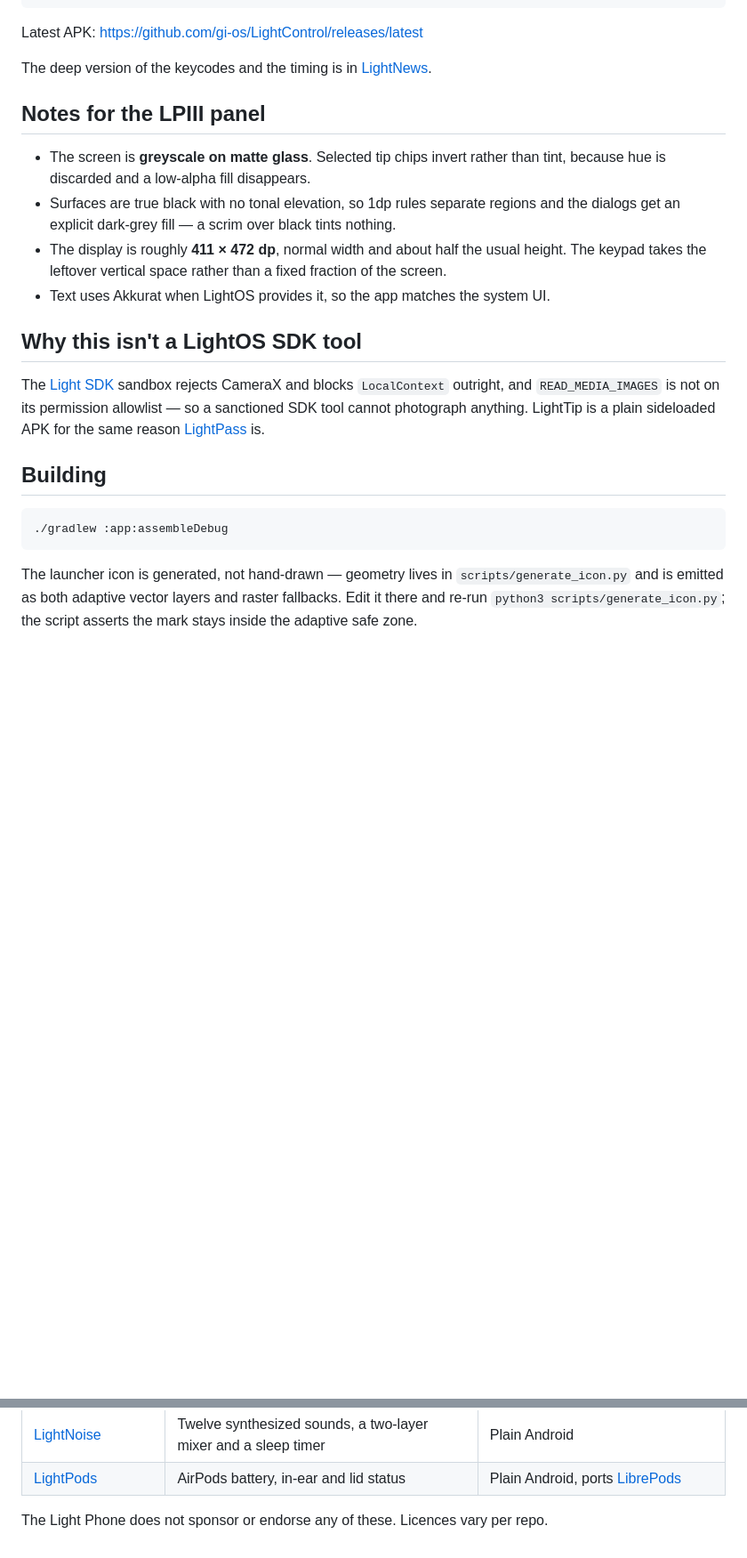
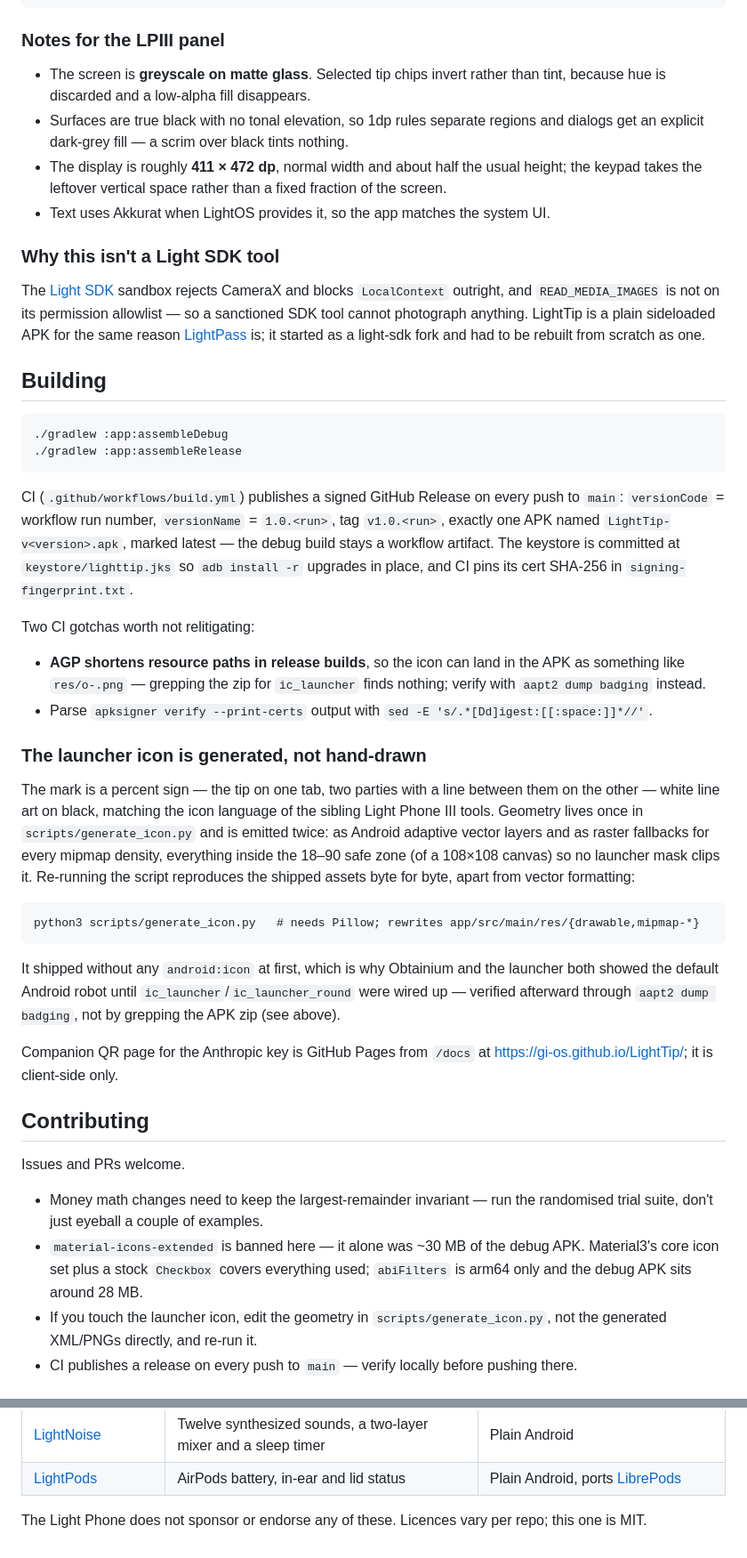
Before and after one commit to gi-os/BrightTip, a Markdown page: README.md, 2 parts joined by grey strips. Shown at 89% size. GitHub-like rendering; blank space fills up the shorter version.

````diff
--- a/README.md
+++ b/README.md
@@ -122,35 +100,78 @@ adb shell appops set com.gios.lightcontrol WRITE_SETTINGS allow
 adb shell appops set com.gios.lightcontrol SYSTEM_ALERT_WINDOW allow
 ```
 
-Latest APK: https://github.com/gi-os/LightControl/releases/latest
-
-The deep version of the keycodes and the timing is in
-[LightNews](https://github.com/gi-os/LightNews#the-wheel-and-the-camera-button).
-
-## Notes for the LPIII panel
+### Notes for the LPIII panel
 
 - The screen is **greyscale on matte glass**. Selected tip chips invert rather than tint,
   because hue is discarded and a low-alpha fill disappears.
-- Surfaces are true black with no tonal elevation, so 1dp rules separate regions and the
+- Surfaces are true black with no tonal elevation, so 1dp rules separate regions and
   dialogs get an explicit dark-grey fill — a scrim over black tints nothing.
-- The display is roughly **411 × 472 dp**, normal width and about half the usual height.
-  The keypad takes the leftover vertical space rather than a fixed fraction of the screen.
+- The display is roughly **411 × 472 dp**, normal width and about half the usual height;
+  the keypad takes the leftover vertical space rather than a fixed fraction of the screen.
 - Text uses Akkurat when LightOS provides it, so the app matches the system UI.
 
-## Why this isn't a LightOS SDK tool
+### Why this isn't a Light SDK tool
 
-The [Light SDK](https://github.com/lightphone/light-sdk) sandbox rejects CameraX and blocks
-`LocalContext` outright, and `READ_MEDIA_IMAGES` is not on its permission allowlist — so a
-sanctioned SDK tool cannot photograph anything. LightTip is a plain sideloaded APK for the
-same reason [LightPass](https://github.com/gi-os/LightPass) is.
+The [Light SDK](https://github.com/lightphone/light-sdk) sandbox rejects CameraX and
+blocks `LocalContext` outright, and `READ_MEDIA_IMAGES` is not on its permission allowlist
+— so a sanctioned SDK tool cannot photograph anything. LightTip is a plain sideloaded APK
+for the same reason [LightPass](https://github.com/gi-os/LightPass) is; it started as a
+light-sdk fork and had to be rebuilt from scratch as one.
 
 ## Building
 
 ```
 ./gradlew :app:assembleDebug
+./gradlew :app:assembleRelease
 ```
 
-The launcher icon is generated, not hand-drawn — geometry lives in
-`scripts/generate_icon.py` and is emitted as both adaptive vector layers and raster
-fallbacks. Edit it there and re-run `python3 scripts/generate_icon.py`; the script
-asserts the mark stays inside the adaptive safe zone.
+CI (`.github/workflows/build.yml`) publishes a signed GitHub Release on every push to
+`main`: `versionCode` = workflow run number, `versionName` = `1.0.<run>`, tag
+`v1.0.<run>`, exactly one APK named `LightTip-v<version>.apk`, marked latest — the debug
+build stays a workflow artifact. The keystore is committed at `keystore/lighttip.jks` so
+`adb install -r` upgrades in place, and CI pins its cert SHA-256 in
+`signing-fingerprint.txt`.
+
+Two CI gotchas worth not relitigating:
+
+- **AGP shortens resource paths in release builds**, so the icon can land in the APK as
+  something like `res/o-.png` — grepping the zip for `ic_launcher` finds nothing; verify
+  with `aapt2 dump badging` instead.
+- Parse `apksigner verify --print-certs` output with
+  `sed -E 's/.*[Dd]igest:[[:space:]]*//'`.
+
+### The launcher icon is generated, not hand-drawn
+
+The mark is a percent sign — the tip on one tab, two parties with a line between them on
+the other — white line art on black, matching the icon language of the sibling Light
+Phone III tools. Geometry lives once in `scripts/generate_icon.py` and is emitted twice:
+as Android adaptive vector layers and as raster fallbacks for every mipmap density,
+everything inside the 18–90 safe zone (of a 108×108 canvas) so no launcher mask clips it.
+Re-running the script reproduces the shipped assets byte for byte, apart from vector
+formatting:
+
+```
+python3 scripts/generate_icon.py   # needs Pillow; rewrites app/src/main/res/{drawable,mipmap-*}
+```
+
+It shipped without any `android:icon` at first, which is why Obtainium and the launcher
+both showed the default Android robot until `ic_launcher`/`ic_launcher_round` were wired
+up — verified afterward through `aapt2 dump badging`, not by grepping the APK zip (see
+above).
+
+Companion QR page for the Anthropic key is GitHub Pages from `/docs` at
+<https://gi-os.github.io/LightTip/>; it is client-side only.
+
+## Contributing
+
+Issues and PRs welcome.
+
+- Money math changes need to keep the largest-remainder invariant — run the randomised
+  trial suite, don't just eyeball a couple of examples.
+- `material-icons-extended` is banned here — it alone was ~30 MB of the debug APK.
+  Material3's core icon set plus a stock `Checkbox` covers everything used; `abiFilters`
+  is arm64 only and the debug APK sits around 28 MB.
+- If you touch the launcher icon, edit the geometry in `scripts/generate_icon.py`, not the
+  generated XML/PNGs directly, and re-run it.
+- CI publishes a release on every push to `main` — verify locally before pushing there.
+
@@ -174,4 +212,5 @@ Twelve tools for the Light Phone III, all open source, all built in one run.
 | [LightNoise](https://github.com/gi-os/LightNoise) | Twelve synthesized sounds, a two-layer mixer and a sleep timer | Plain Android |
 | [LightPods](https://github.com/gi-os/LightPods) | AirPods battery, in-ear and lid status | Plain Android, ports [LibrePods](https://github.com/kavishdevar/librepods) |
 
-The Light Phone does not sponsor or endorse any of these. Licences vary per repo.
+The Light Phone does not sponsor or endorse any of these. Licences vary per repo; this one
+is MIT.
````
Also changed, not shown: other parts of README.md (+73 -78 lines).
